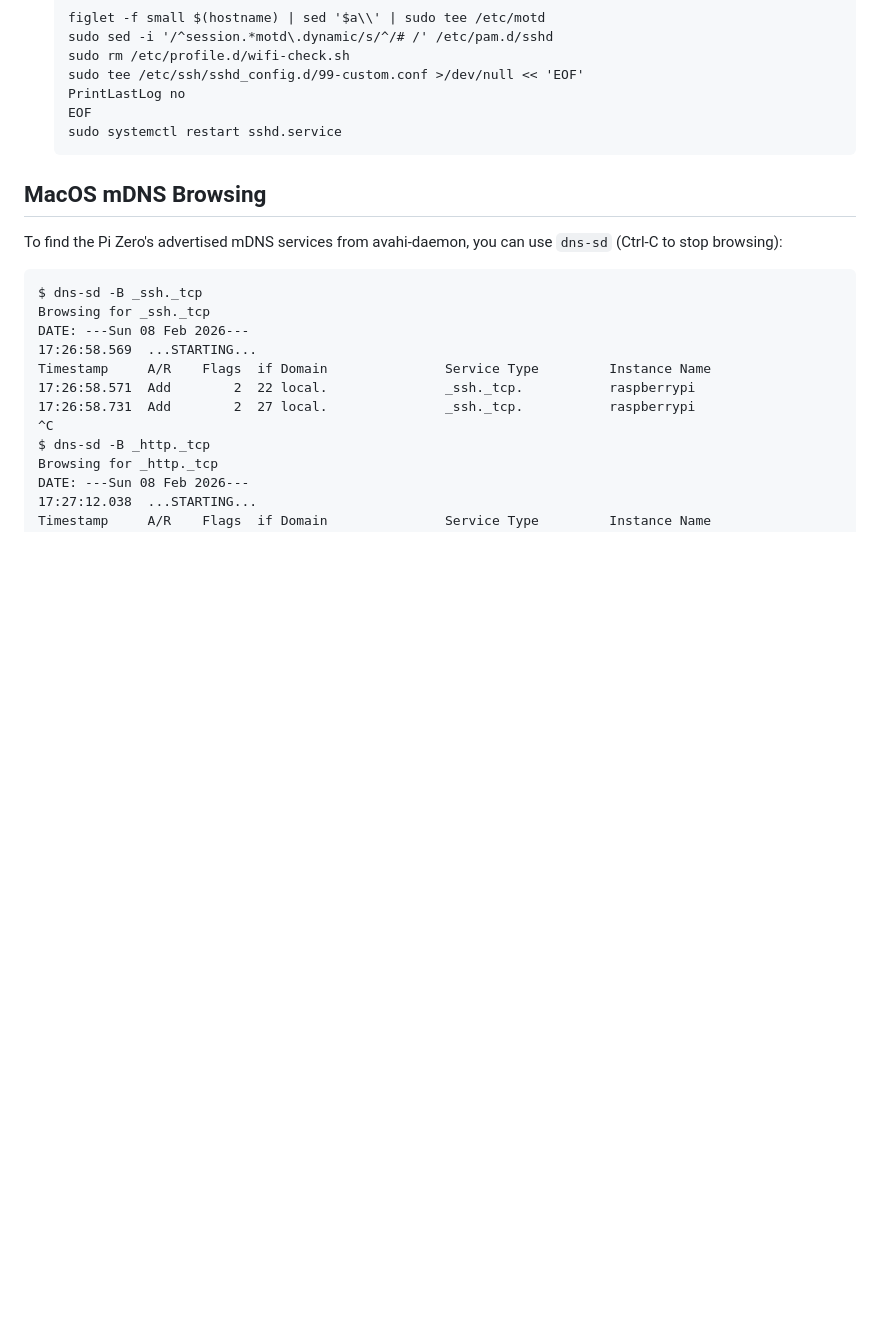
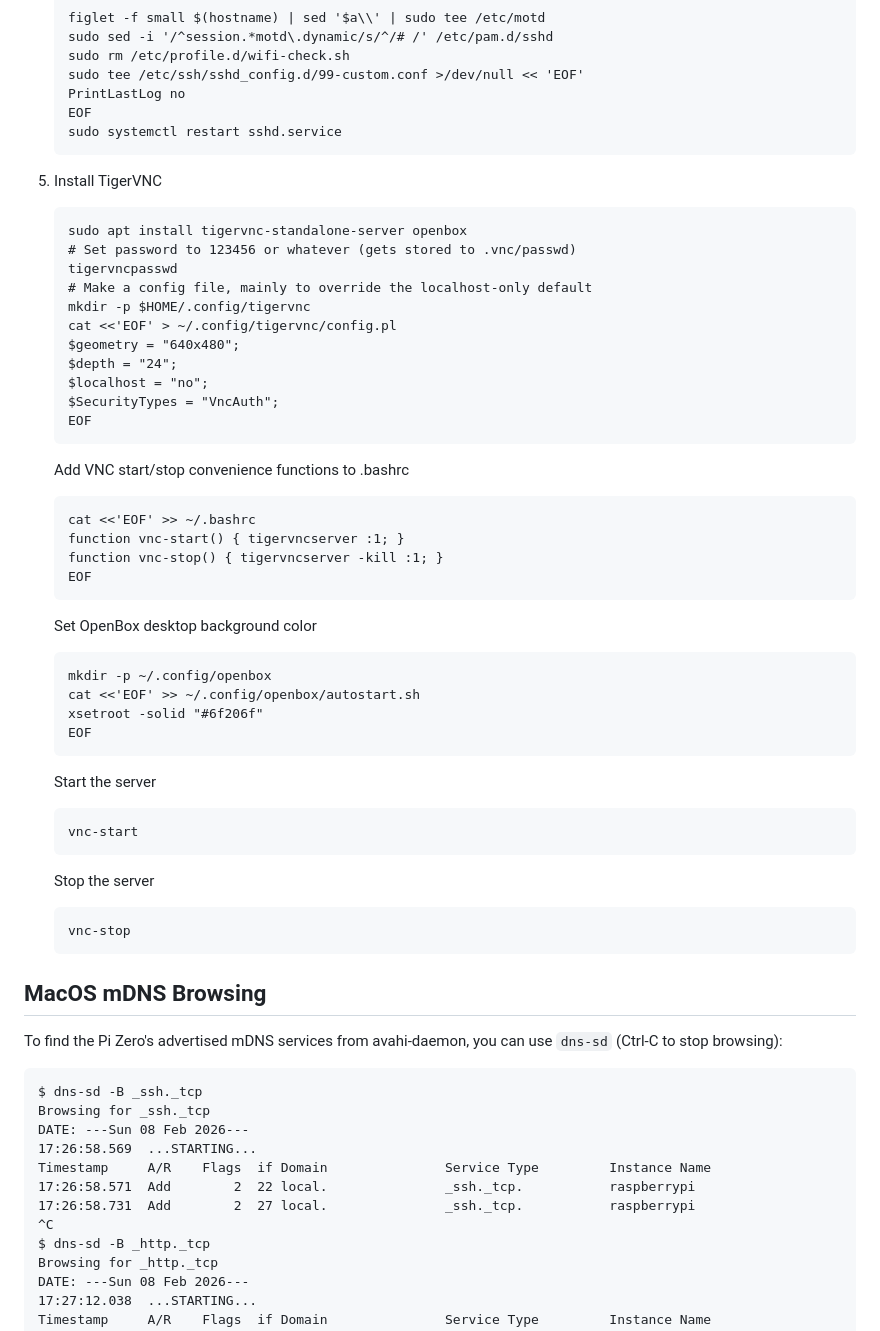
Before and after one commit to samblenny/webrtc-console, a Markdown page: README.md, the part around the change. Rendered like a GitHub page; blank space fills up the shorter version.

Commit message:
add vnc setup instructions

````diff
--- a/README.md
+++ b/README.md
@@ -258,6 +258,46 @@ additional configuration steps:
    sudo systemctl restart sshd.service
    ```
 
+5. Install TigerVNC
+   ```
+   sudo apt install tigervnc-standalone-server openbox
+   # Set password to 123456 or whatever (gets stored to .vnc/passwd)
+   tigervncpasswd
+   # Make a config file, mainly to override the localhost-only default
+   mkdir -p $HOME/.config/tigervnc
+   cat <<'EOF' > ~/.config/tigervnc/config.pl
+   $geometry = "640x480";
+   $depth = "24";
+   $localhost = "no";
+   $SecurityTypes = "VncAuth";
+   EOF
+   ```
+
+   Add VNC start/stop convenience functions to .bashrc
+   ```
+   cat <<'EOF' >> ~/.bashrc
+   function vnc-start() { tigervncserver :1; }
+   function vnc-stop() { tigervncserver -kill :1; }
+   EOF
+   ```
+
+   Set OpenBox desktop background color
+   ```
+   mkdir -p ~/.config/openbox
+   cat <<'EOF' >> ~/.config/openbox/autostart.sh
+   xsetroot -solid "#6f206f"
+   EOF
+   ```
+
+   Start the server
+   ```
+   vnc-start
+   ```
+
+   Stop the server
+   ```
+   vnc-stop
+   ```
 
 
 ## MacOS mDNS Browsing
````
